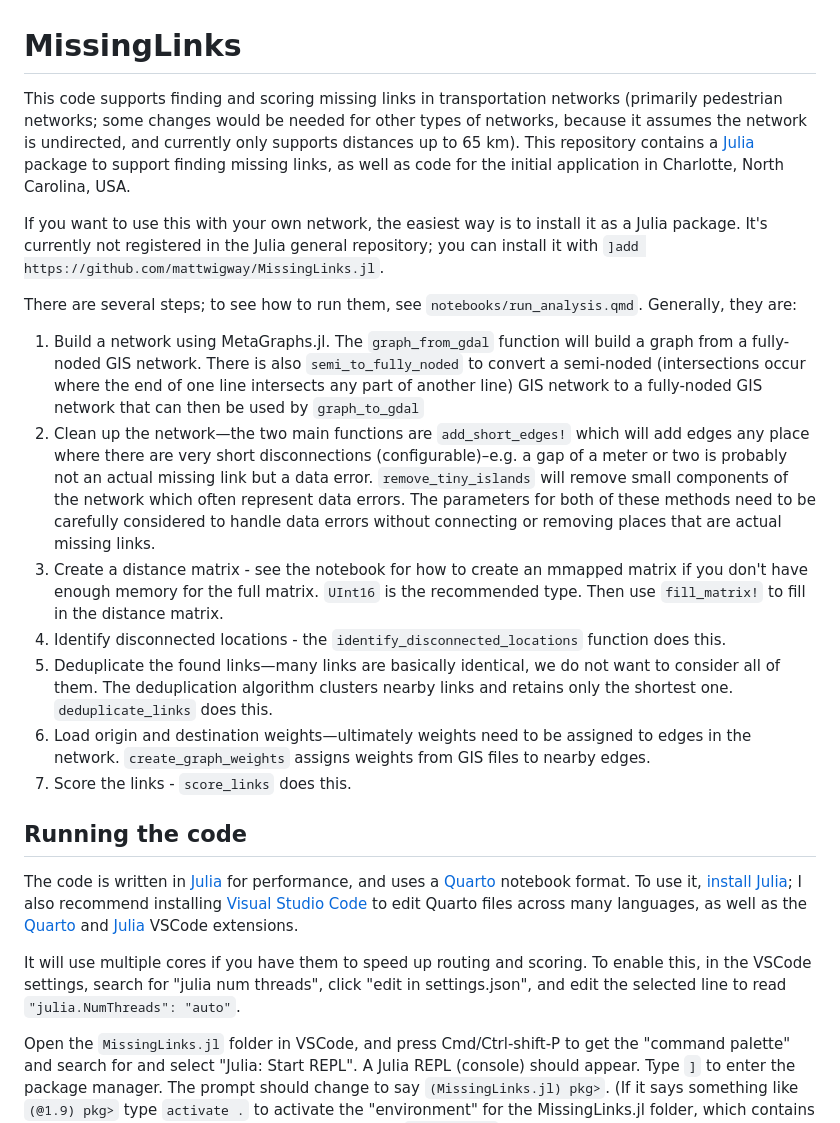
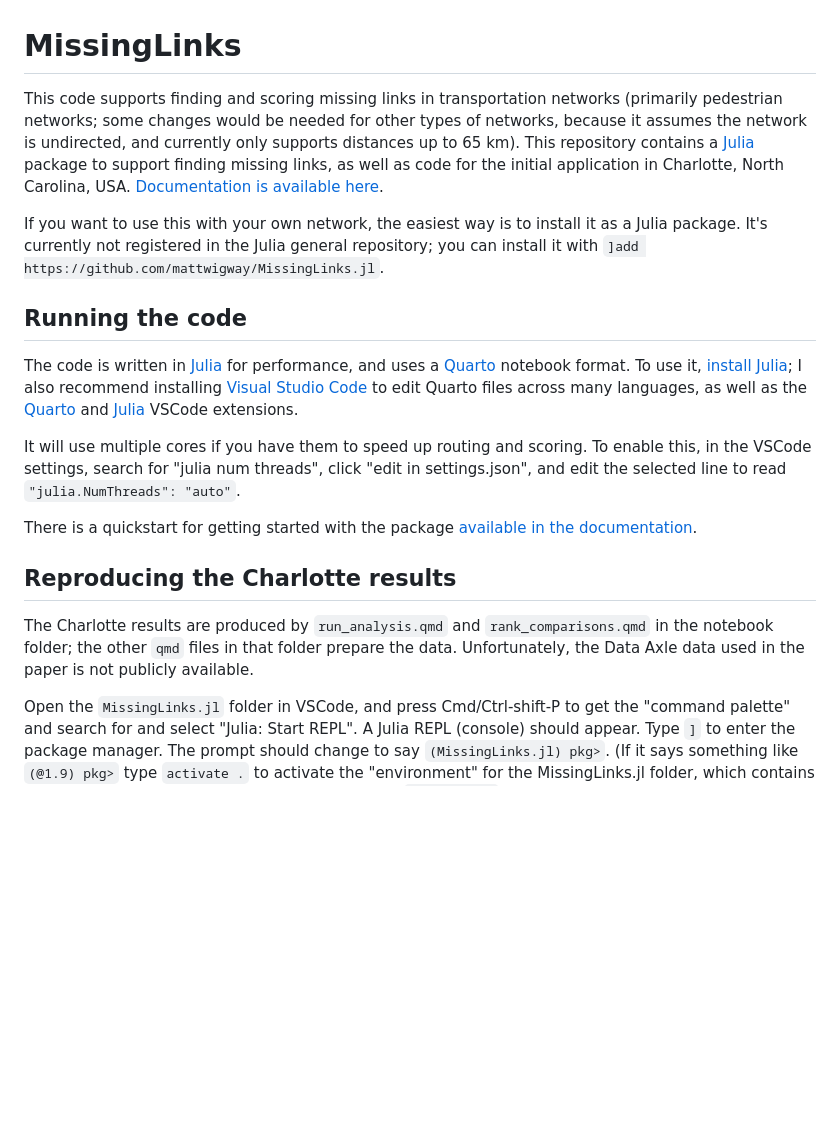
Before and after one commit to mattwigway/MissingLinks.jl, a Markdown page: README.md, the part around the change. Rendered like a GitHub page; blank space fills up the shorter version.

Commit message:
update README to point to docs

```diff
--- a/README.md
+++ b/README.md
@@ -1,24 +1,20 @@
 # MissingLinks
 
-This code supports finding and scoring missing links in transportation networks (primarily pedestrian networks; some changes would be needed for other types of networks, because it assumes the network is undirected, and currently only supports distances up to 65 km). This repository contains a [Julia](https://julialang.org) package to support finding missing links, as well as code for the initial application in Charlotte, North Carolina, USA.
+This code supports finding and scoring missing links in transportation networks (primarily pedestrian networks; some changes would be needed for other types of networks, because it assumes the network is undirected, and currently only supports distances up to 65 km). This repository contains a [Julia](https://julialang.org) package to support finding missing links, as well as code for the initial application in Charlotte, North Carolina, USA. [Documentation is available here](https://projects.indicatrix.org/MissingLinks.jl).
 
 If you want to use this with your own network, the easiest way is to install it as a Julia package. It's currently not registered in the Julia general repository; you can install it with `]add https://github.com/mattwigway/MissingLinks.jl`.
-
-There are several steps; to see how to run them, see `notebooks/run_analysis.qmd`. Generally, they are:
-
-1. Build a network using MetaGraphs.jl. The `graph_from_gdal` function will build a graph from a fully-noded GIS network. There is also `semi_to_fully_noded` to convert a semi-noded (intersections occur where the end of one line intersects any part of another line) GIS network to a fully-noded GIS network that can then be used by `graph_to_gdal`
-1. Clean up the network—the two main functions are `add_short_edges!` which will add edges any place where there are very short disconnections (configurable)–e.g. a gap of a meter or two is probably not an actual missing link but a data error. `remove_tiny_islands` will remove small components of the network which often represent data errors. The parameters for both of these methods need to be carefully considered to handle data errors without connecting or removing places that are actual missing links.
-1. Create a distance matrix - see the notebook for how to create an mmapped matrix if you don't have enough memory for the full matrix. `UInt16` is the recommended type. Then use `fill_matrix!` to fill in the distance matrix.
-1. Identify disconnected locations - the `identify_disconnected_locations` function does this.
-1. Deduplicate the found links—many links are basically identical, we do not want to consider all of them. The deduplication algorithm clusters nearby links and retains only the shortest one. `deduplicate_links` does this.
-1. Load origin and destination weights—ultimately weights need to be assigned to edges in the network. `create_graph_weights` assigns weights from GIS files to nearby edges.
-1. Score the links - `score_links` does this.
 
 ## Running the code
 
 The code is written in [Julia](https://julialang.org) for performance, and uses a [Quarto](https://quarto.org) notebook format. To use it, [install Julia](https://julialang.org/downloads/); I also recommend installing [Visual Studio Code](https://code.visualstudio.com/) to edit Quarto files across many languages, as well as the [Quarto](https://marketplace.visualstudio.com/items?itemName=quarto.quarto) and [Julia](https://marketplace.visualstudio.com/items?itemName=julialang.language-julia) VSCode extensions.
 
 It will use multiple cores if you have them to speed up routing and scoring. To enable this, in the VSCode settings, search for "julia num threads", click "edit in settings.json", and edit the selected line to read `"julia.NumThreads": "auto"`.
+
+There is a quickstart for getting started with the package [available in the documentation](https://projects.indicatrix.org/MissingLinks.jl/quickstart).
+
+## Reproducing the Charlotte results
+
+The Charlotte results are produced by `run_analysis.qmd` and `rank_comparisons.qmd` in the notebook folder; the other `qmd` files in that folder prepare the data. Unfortunately, the Data Axle data used in the paper is not publicly available.
 
 Open the `MissingLinks.jl` folder in VSCode, and press Cmd/Ctrl-shift-P to get the "command palette" and search for and select "Julia: Start REPL". A Julia REPL (console) should appear. Type `]` to enter the package manager. The prompt should change to say `(MissingLinks.jl) pkg>`. (If it says something like `(@1.9) pkg>` type `activate .` to activate the "environment" for the MissingLinks.jl folder, which contains the dependencies needed to run the model.) Type `instantiate` to download all the necessary packages, and then press backspace to exit the package manager. Type `Threads.nthreads()` and press enter; confirm you get a number greater than 1 to indicate that multithreaded processing is enabled.
 
```
